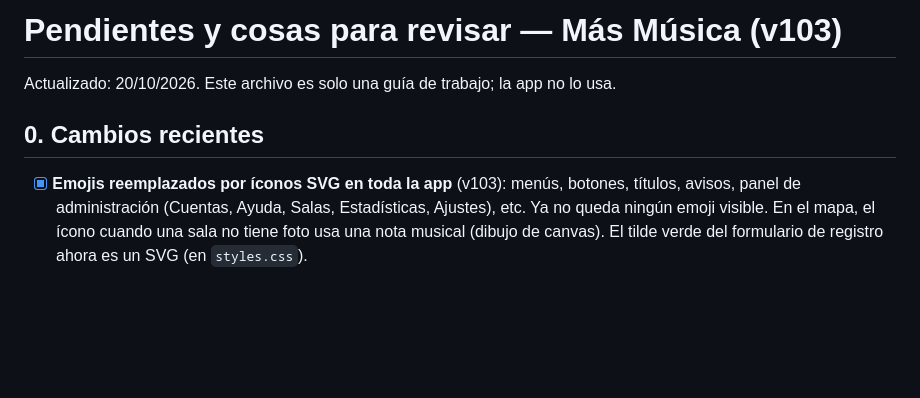
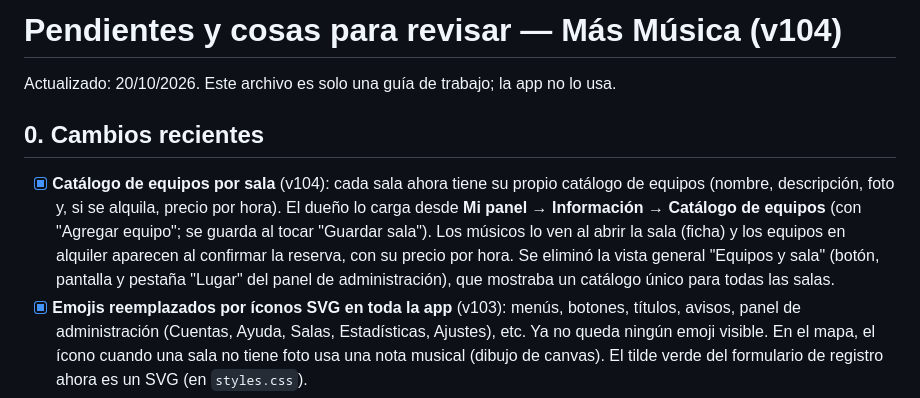
Before and after one commit to masmusicaapp/MAS-MUSICA, a Markdown page: PENDIENTES.md, the part around the change. Rendered like a GitHub page; blank space fills up the shorter version.

Commit message:
v104: catalogo de equipos por sala (cada sala carga y muestra los suyos); se quita la vista general Equipos y sala

```diff
--- a/PENDIENTES.md
+++ b/PENDIENTES.md
@@ -1,9 +1,16 @@
-# Pendientes y cosas para revisar — Más Música (v103)
+# Pendientes y cosas para revisar — Más Música (v104)
 
 Actualizado: 20/10/2026. Este archivo es solo una guía de trabajo; la app no lo usa.
 
 ## 0. Cambios recientes
 
+- [x] **Catálogo de equipos por sala** (v104): cada sala ahora tiene su propio catálogo de
+      equipos (nombre, descripción, foto y, si se alquila, precio por hora). El dueño lo
+      carga desde **Mi panel → Información → Catálogo de equipos** (con "Agregar equipo";
+      se guarda al tocar "Guardar sala"). Los músicos lo ven al abrir la sala (ficha) y los
+      equipos en alquiler aparecen al confirmar la reserva, con su precio por hora.
+      Se eliminó la vista general "Equipos y sala" (botón, pantalla y pestaña "Lugar" del
+      panel de administración), que mostraba un catálogo único para todas las salas.
 - [x] **Emojis reemplazados por íconos SVG en toda la app** (v103): menús, botones,
       títulos, avisos, panel de administración (Cuentas, Ayuda, Salas, Estadísticas,
       Ajustes), etc. Ya no queda ningún emoji visible. En el mapa, el ícono cuando una
```
